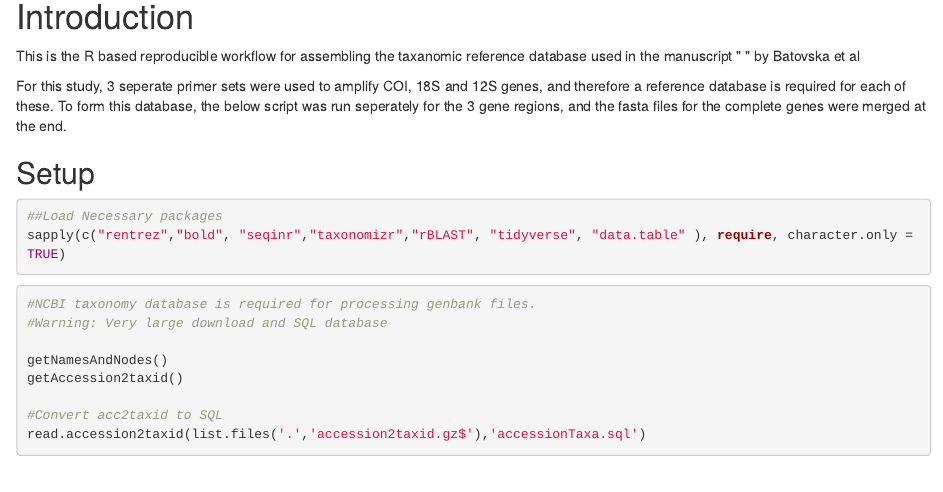
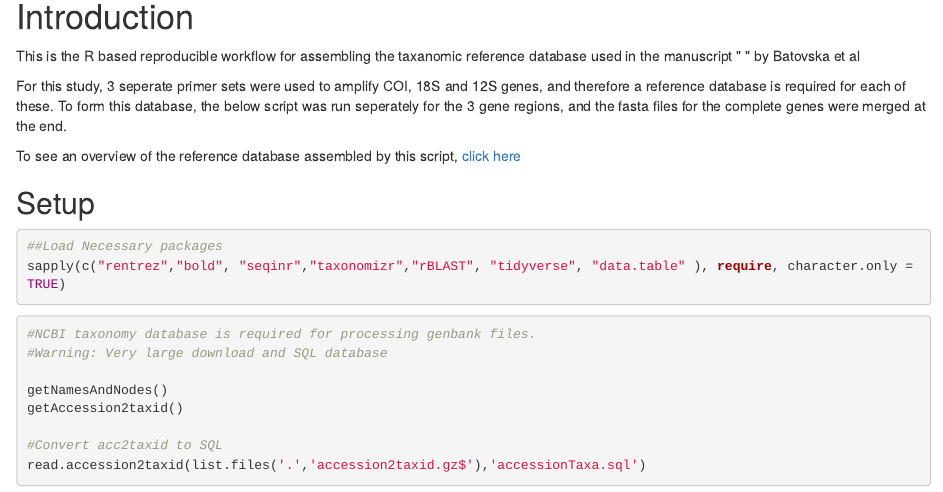
Before and after one commit to alexpiper/HemipteraMetabarcodingMS, an R Markdown document (database_builder.Rmd): the page in a window 1100 px wide, from 140 px down. The pictures show the output file database_builder.html that the author committed with the source, opened offline.

Commit message:
Updated HTMLs with links to krona

```diff
--- a/database_builder.Rmd
+++ b/database_builder.Rmd
@@ -27,6 +27,8 @@ read_chunk('scripts/summary_func.R')
 This is the R based reproducible workflow for assembling the taxanomic reference database used in the manuscript " " by Batovska et al
 
 For this study, 3 seperate primer sets were used to amplify COI, 18S and 12S genes, and therefore a reference database is required for each of these. To form this database, the below script was run seperately for the 3 gene regions, and the fasta files for the complete genes were merged at the end.
+
+To see an overview of the reference database assembled by this script, [click here](https://alexpiper.github.io/HemipteraMetabarcodingMS/reference/Ref_DB_Krona.html)
 
 
 ## Setup
```
Also changed, not shown: hemiptera_metabarcoding.Rmd (+1 -0 lines), database_builder.html, hemiptera_metabarcoding.html.
